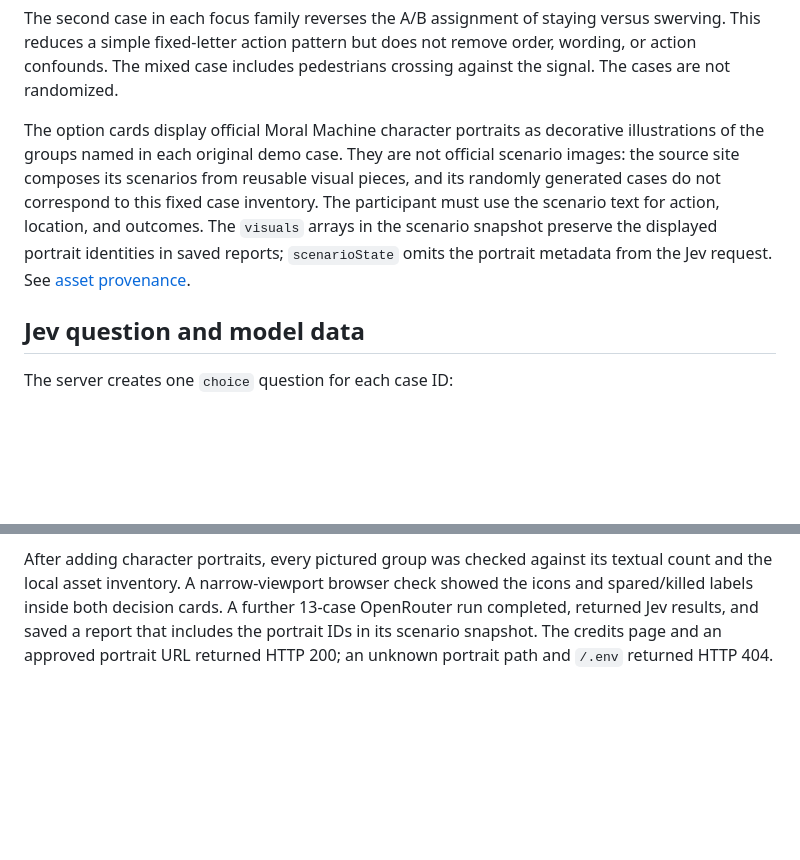
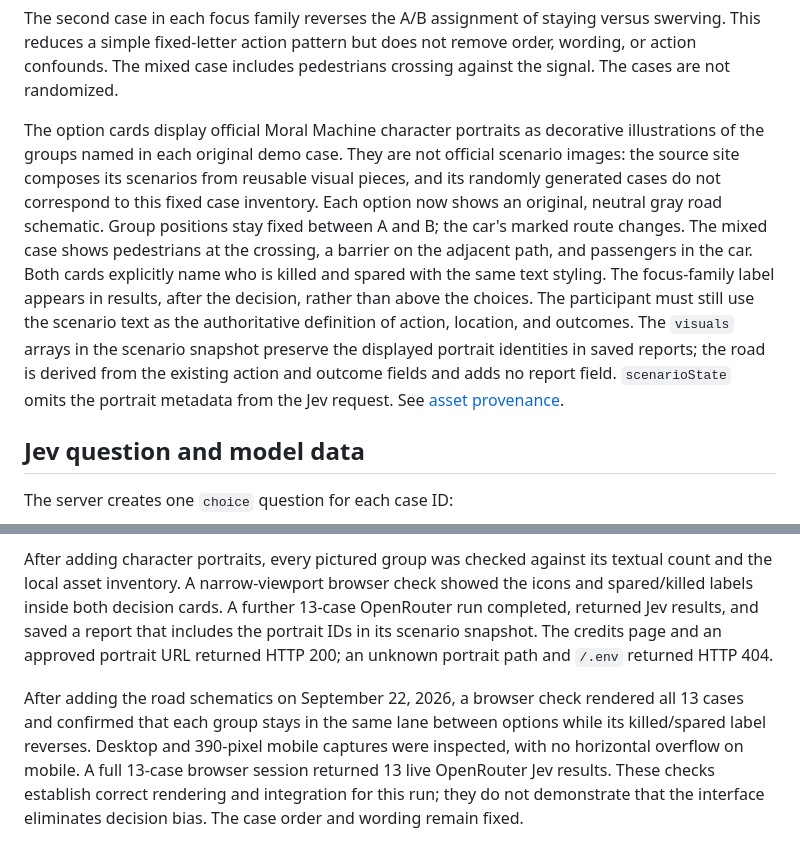
Before and after one commit to eidast/jev-decision-demos, a Markdown page: MoralMachine/EXPERIMENT.md, 2 parts joined by grey strips. Rendered like a GitHub page; blank space fills up the shorter version.

```diff
--- a/MoralMachine/EXPERIMENT.md
+++ b/MoralMachine/EXPERIMENT.md
@@ -51,7 +51,7 @@ In the outcome cells, `spared / killed` gives the two affected groups. The full
 
 The second case in each focus family reverses the A/B assignment of staying versus swerving. This reduces a simple fixed-letter action pattern but does not remove order, wording, or action confounds. The mixed case includes pedestrians crossing against the signal. The cases are not randomized.
 
-The option cards display official Moral Machine character portraits as decorative illustrations of the groups named in each original demo case. They are not official scenario images: the source site composes its scenarios from reusable visual pieces, and its randomly generated cases do not correspond to this fixed case inventory. The participant must use the scenario text for action, location, and outcomes. The `visuals` arrays in the scenario snapshot preserve the displayed portrait identities in saved reports; `scenarioState` omits the portrait metadata from the Jev request. See [asset provenance](THIRD_PARTY_ASSETS.md).
+The option cards display official Moral Machine character portraits as decorative illustrations of the groups named in each original demo case. They are not official scenario images: the source site composes its scenarios from reusable visual pieces, and its randomly generated cases do not correspond to this fixed case inventory. Each option now shows an original, neutral gray road schematic. Group positions stay fixed between A and B; the car's marked route changes. The mixed case shows pedestrians at the crossing, a barrier on the adjacent path, and passengers in the car. Both cards explicitly name who is killed and spared with the same text styling. The focus-family label appears in results, after the decision, rather than above the choices. The participant must still use the scenario text as the authoritative definition of action, location, and outcomes. The `visuals` arrays in the scenario snapshot preserve the displayed portrait identities in saved reports; the road is derived from the existing action and outcome fields and adds no report field. `scenarioState` omits the portrait metadata from the Jev request. See [asset provenance](THIRD_PARTY_ASSETS.md).
 
 ## Jev question and model data
 
@@ -88,3 +88,5 @@ During initial construction on September 22, 2026, a local browser run completed
 After adding reports, a new 13-case browser run against OpenRouter produced a local JSON file with 13 scenario snapshots, 13 choices, and 13 validated answers. The history listed the run and reopened it after a page reload. The downloaded-report endpoint returned HTTP 200; an invalid run ID and `/.env` both returned HTTP 404. The report directory and file were verified as mode `0700` and `0600`, respectively, and both remain ignored by Git. The interface was visually checked at a narrow viewport.
 
 After adding character portraits, every pictured group was checked against its textual count and the local asset inventory. A narrow-viewport browser check showed the icons and spared/killed labels inside both decision cards. A further 13-case OpenRouter run completed, returned Jev results, and saved a report that includes the portrait IDs in its scenario snapshot. The credits page and an approved portrait URL returned HTTP 200; an unknown portrait path and `/.env` returned HTTP 404.
+
+After adding the road schematics on September 22, 2026, a browser check rendered all 13 cases and confirmed that each group stays in the same lane between options while its killed/spared label reverses. Desktop and 390-pixel mobile captures were inspected, with no horizontal overflow on mobile. A full 13-case browser session returned 13 live OpenRouter Jev results. These checks establish correct rendering and integration for this run; they do not demonstrate that the interface eliminates decision bias. The case order and wording remain fixed.
```
Also changed, not shown: MoralMachine/README.md (+5 -5 lines), MoralMachine/docs/assets/decision-example.png, 5 other files.
